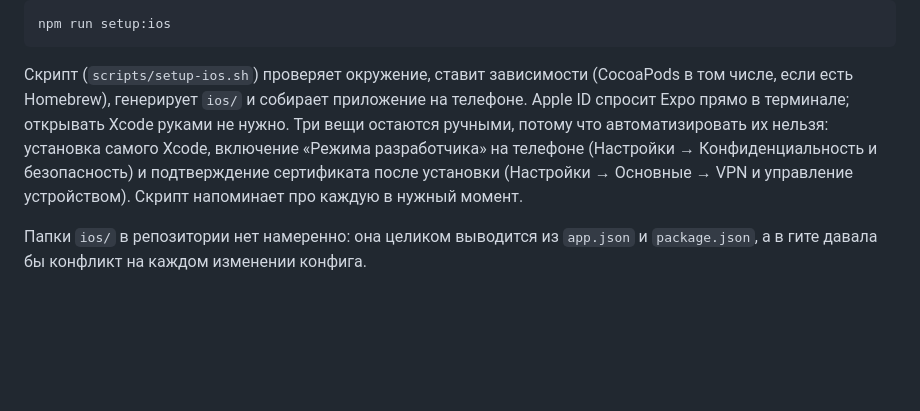
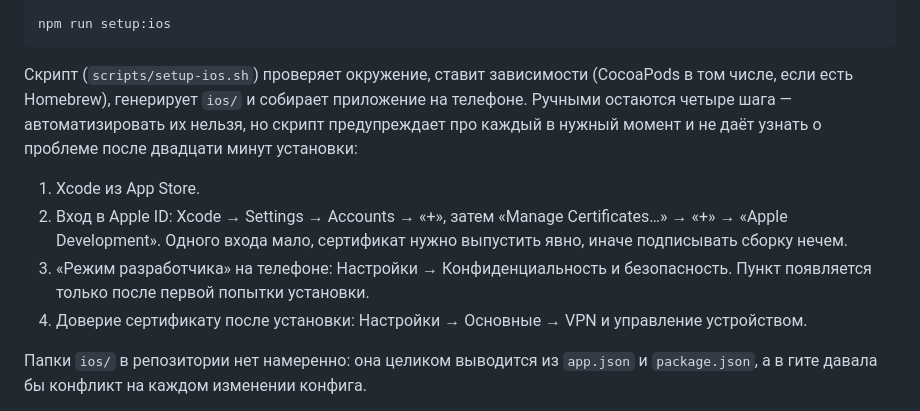
Before and after one commit to kafiberlass/km, a Markdown page: README.md, the part around the change. Drawn GitHub-style; blank space fills up the shorter version.

Commit message:
README: вход в Apple ID делается в Xcode, а не в терминале
Правка не попала в предыдущий коммит, хотя он её описывает: замена
сорвалась на переносе строки, и это осталось незамеченным.

Прежняя формулировка обещала, что Expo спросит Apple ID сам и Xcode
открывать не придётся. На деле expo run:ios падает с «No code signing
certificates are available», пока сертификат не выпущен в Xcode вручную.

Co-Authored-By: Claude Opus 5 <noreply@anthropic.com>
Claude-Session: https://claude.ai/code/session_017YPqQe1ouZZ3MnLPKnYYcM

```diff
--- a/README.md
+++ b/README.md
@@ -59,13 +59,18 @@ npm run setup:ios
 
 Скрипт (`scripts/setup-ios.sh`) проверяет окружение, ставит зависимости
 (CocoaPods в том числе, если есть Homebrew), генерирует `ios/` и собирает
-приложение на телефоне. Apple ID спросит Expo
-прямо в терминале; открывать Xcode руками не нужно. Три вещи остаются
-ручными, потому что автоматизировать их нельзя: установка самого Xcode,
-включение «Режима разработчика» на телефоне (Настройки →
-Конфиденциальность и безопасность) и подтверждение сертификата после
-установки (Настройки → Основные → VPN и управление устройством). Скрипт
-напоминает про каждую в нужный момент.
+приложение на телефоне. Ручными остаются четыре шага — автоматизировать их
+нельзя, но скрипт предупреждает про каждый в нужный момент и не даёт узнать
+о проблеме после двадцати минут установки:
+
+1. Xcode из App Store.
+2. Вход в Apple ID: Xcode → Settings → Accounts → «+», затем
+   «Manage Certificates…» → «+» → «Apple Development». Одного входа мало,
+   сертификат нужно выпустить явно, иначе подписывать сборку нечем.
+3. «Режим разработчика» на телефоне: Настройки → Конфиденциальность
+   и безопасность. Пункт появляется только после первой попытки установки.
+4. Доверие сертификату после установки: Настройки → Основные → VPN
+   и управление устройством.
 
 Папки `ios/` в репозитории нет намеренно: она целиком выводится из
 `app.json` и `package.json`, а в гите давала бы конфликт на каждом
```
